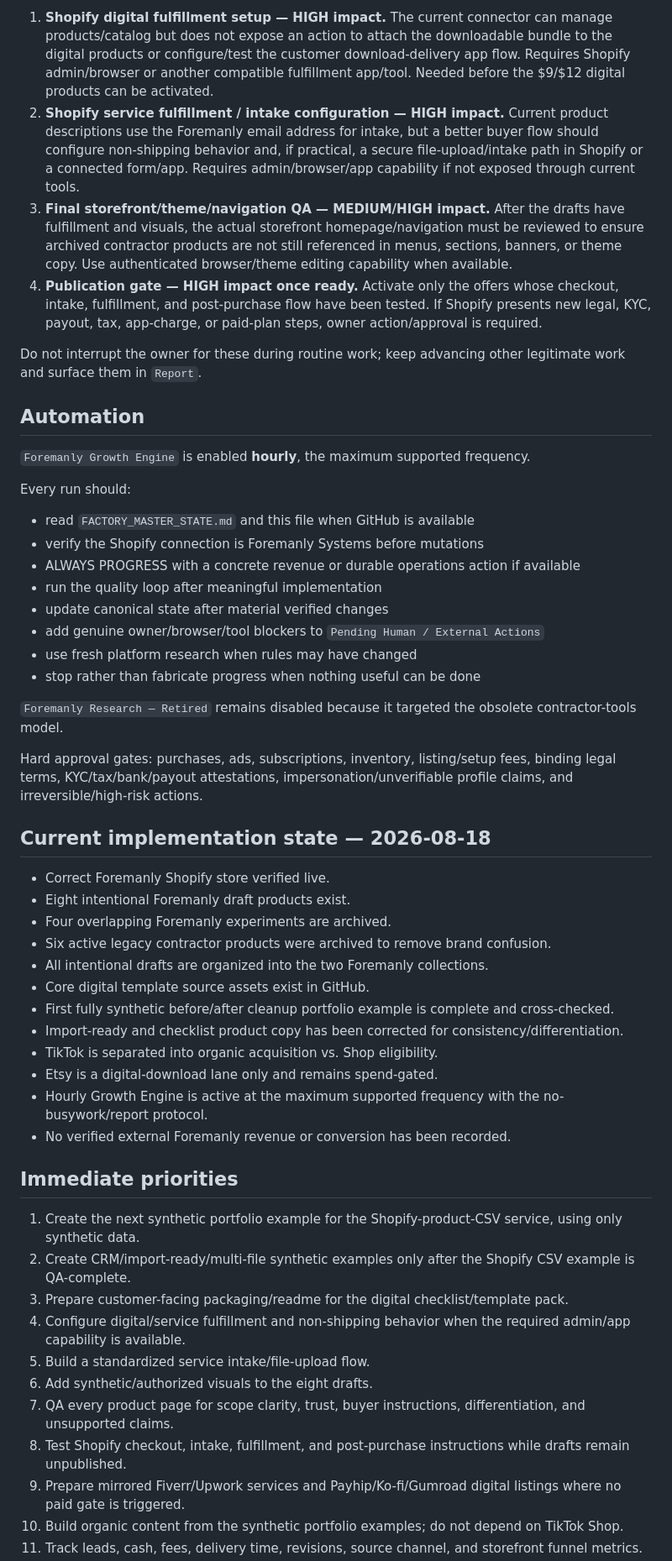
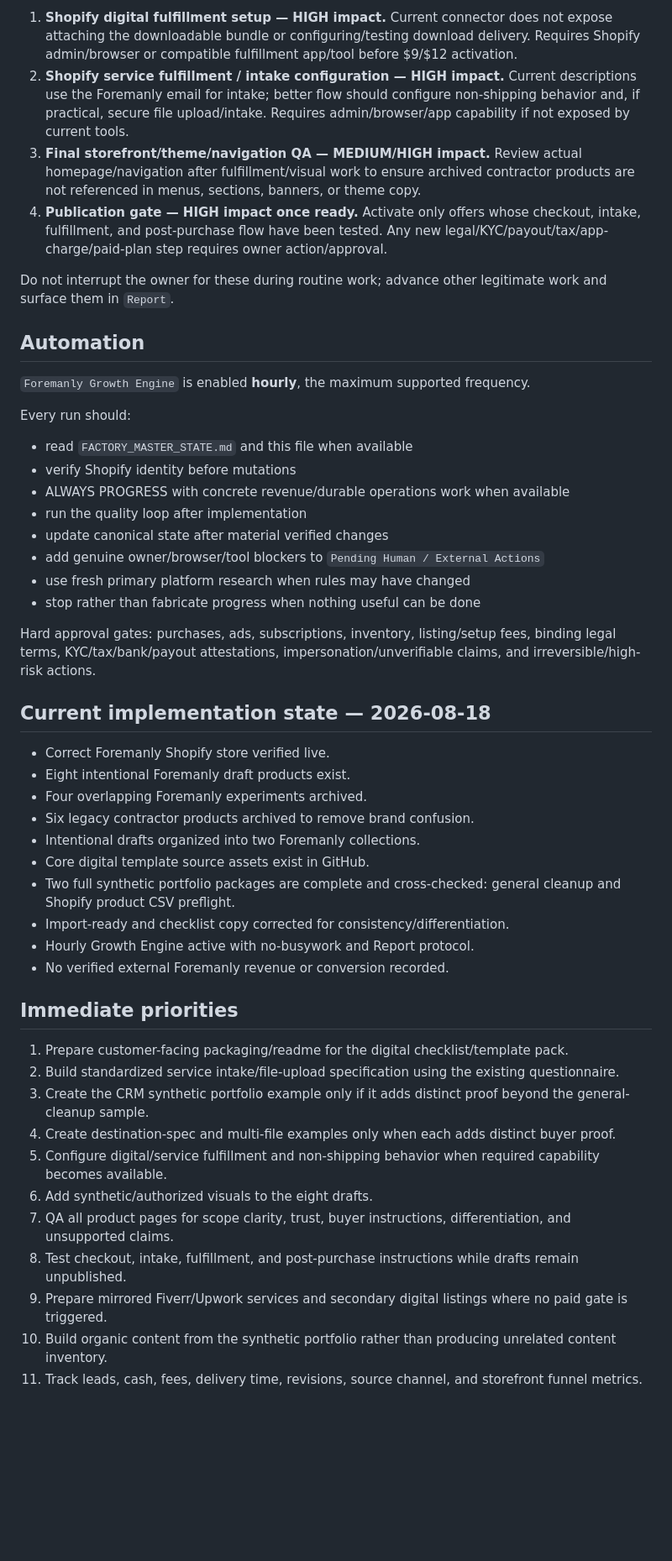
Before and after one commit to NestWellInc/PostHogScale, a Markdown page: FOREMANLY_MASTER_STATE.md, the part around one of its changes. Shown at 84% size. GitHub-like rendering; blank space fills up the shorter version.

Commit message:
Record Shopify CSV portfolio completion and reprioritize Foremanly work

```diff
--- a/FOREMANLY_MASTER_STATE.md
+++ b/FOREMANLY_MASTER_STATE.md
@@ -172,51 +184,47 @@ Only add items here when a meaningful business step genuinely requires the owner
 
-1. **Shopify digital fulfillment setup — HIGH impact.** The current connector can manage products/catalog but does not expose an action to attach the downloadable bundle to the digital products or configure/test the customer download-delivery app flow. Requires Shopify admin/browser or another compatible fulfillment app/tool. Needed before the $9/$12 digital products can be activated.
-2. **Shopify service fulfillment / intake configuration — HIGH impact.** Current product descriptions use the Foremanly email address for intake, but a better buyer flow should configure non-shipping behavior and, if practical, a secure file-upload/intake path in Shopify or a connected form/app. Requires admin/browser/app capability if not exposed through current tools.
-3. **Final storefront/theme/navigation QA — MEDIUM/HIGH impact.** After the drafts have fulfillment and visuals, the actual storefront homepage/navigation must be reviewed to ensure archived contractor products are not still referenced in menus, sections, banners, or theme copy. Use authenticated browser/theme editing capability when available.
-4. **Publication gate — HIGH impact once ready.** Activate only the offers whose checkout, intake, fulfillment, and post-purchase flow have been tested. If Shopify presents new legal, KYC, payout, tax, app-charge, or paid-plan steps, owner action/approval is required.
+1. **Shopify digital fulfillment setup — HIGH impact.** Current connector does not expose attaching the downloadable bundle or configuring/testing download delivery. Requires Shopify admin/browser or compatible fulfillment app/tool before $9/$12 activation.
+2. **Shopify service fulfillment / intake configuration — HIGH impact.** Current descriptions use the Foremanly email for intake; better flow should configure non-shipping behavior and, if practical, secure file upload/intake. Requires admin/browser/app capability if not exposed by current tools.
+3. **Final storefront/theme/navigation QA — MEDIUM/HIGH impact.** Review actual homepage/navigation after fulfillment/visual work to ensure archived contractor products are not referenced in menus, sections, banners, or theme copy.
+4. **Publication gate — HIGH impact once ready.** Activate only offers whose checkout, intake, fulfillment, and post-purchase flow have been tested. Any new legal/KYC/payout/tax/app-charge/paid-plan step requires owner action/approval.
 
-Do not interrupt the owner for these during routine work; keep advancing other legitimate work and surface them in `Report`.
+Do not interrupt the owner for these during routine work; advance other legitimate work and surface them in `Report`.
 
 ## Automation
 `Foremanly Growth Engine` is enabled **hourly**, the maximum supported frequency.
 
 Every run should:
-- read `FACTORY_MASTER_STATE.md` and this file when GitHub is available
-- verify the Shopify connection is Foremanly Systems before mutations
-- ALWAYS PROGRESS with a concrete revenue or durable operations action if available
-- run the quality loop after meaningful implementation
+- read `FACTORY_MASTER_STATE.md` and this file when available
+- verify Shopify identity before mutations
+- ALWAYS PROGRESS with concrete revenue/durable operations work when available
+- run the quality loop after implementation
 - update canonical state after material verified changes
 - add genuine owner/browser/tool blockers to `Pending Human / External Actions`
-- use fresh platform research when rules may have changed
+- use fresh primary platform research when rules may have changed
 - stop rather than fabricate progress when nothing useful can be done
 
-`Foremanly Research — Retired` remains disabled because it targeted the obsolete contractor-tools model.
-
-Hard approval gates: purchases, ads, subscriptions, inventory, listing/setup fees, binding legal terms, KYC/tax/bank/payout attestations, impersonation/unverifiable profile claims, and irreversible/high-risk actions.
+Hard approval gates: purchases, ads, subscriptions, inventory, listing/setup fees, binding legal terms, KYC/tax/bank/payout attestations, impersonation/unverifiable claims, and irreversible/high-risk actions.
 
 ## Current implementation state — 2026-08-18
 - Correct Foremanly Shopify store verified live.
 - Eight intentional Foremanly draft products exist.
-- Four overlapping Foremanly experiments are archived.
-- Six active legacy contractor products were archived to remove brand confusion.
-- All intentional drafts are organized into the two Foremanly collections.
+- Four overlapping Foremanly experiments archived.
+- Six legacy contractor products archived to remove brand confusion.
+- Intentional drafts organized into two Foremanly collections.
 - Core digital template source assets exist in GitHub.
-- First fully synthetic before/after cleanup portfolio example is complete and cross-checked.
-- Import-ready and checklist product copy has been corrected for consistency/differentiation.
-- TikTok is separated into organic acquisition vs. Shop eligibility.
-- Etsy is a digital-download lane only and remains spend-gated.
-- Hourly Growth Engine is active at the maximum supported frequency with the no-busywork/report protocol.
-- No verified external Foremanly revenue or conversion has been recorded.
+- Two full synthetic portfolio packages are complete and cross-checked: general cleanup and Shopify product CSV preflight.
+- Import-ready and checklist copy corrected for consistency/differentiation.
+- Hourly Growth Engine active with no-busywork and Report protocol.
+- No verified external Foremanly revenue or conversion recorded.
 
 ## Immediate priorities
-1. Create the next synthetic portfolio example for the Shopify-product-CSV service, using only synthetic data.
-2. Create CRM/import-ready/multi-file synthetic examples only after the Shopify CSV example is QA-complete.
-3. Prepare customer-facing packaging/readme for the digital checklist/template pack.
-4. Configure digital/service fulfillment and non-shipping behavior when the required admin/app capability is available.
-5. Build a standardized service intake/file-upload flow.
+1. Prepare customer-facing packaging/readme for the digital checklist/template pack.
+2. Build standardized service intake/file-upload specification using the existing questionnaire.
+3. Create the CRM synthetic portfolio example only if it adds distinct proof beyond the general-cleanup sample.
+4. Create destination-spec and multi-file examples only when each adds distinct buyer proof.
+5. Configure digital/service fulfillment and non-shipping behavior when required capability becomes available.
 6. Add synthetic/authorized visuals to the eight drafts.
-7. QA every product page for scope clarity, trust, buyer instructions, differentiation, and unsupported claims.
-8. Test Shopify checkout, intake, fulfillment, and post-purchase instructions while drafts remain unpublished.
-9. Prepare mirrored Fiverr/Upwork services and Payhip/Ko-fi/Gumroad digital listings where no paid gate is triggered.
-10. Build organic content from the synthetic portfolio examples; do not depend on TikTok Shop.
+7. QA all product pages for scope clarity, trust, buyer instructions, differentiation, and unsupported claims.
+8. Test checkout, intake, fulfillment, and post-purchase instructions while drafts remain unpublished.
+9. Prepare mirrored Fiverr/Upwork services and secondary digital listings where no paid gate is triggered.
+10. Build organic content from the synthetic portfolio rather than producing unrelated content inventory.
 11. Track leads, cash, fees, delivery time, revisions, source channel, and storefront funnel metrics.
```
Also changed, not shown: other parts of FOREMANLY_MASTER_STATE.md (+48 -36 lines).
